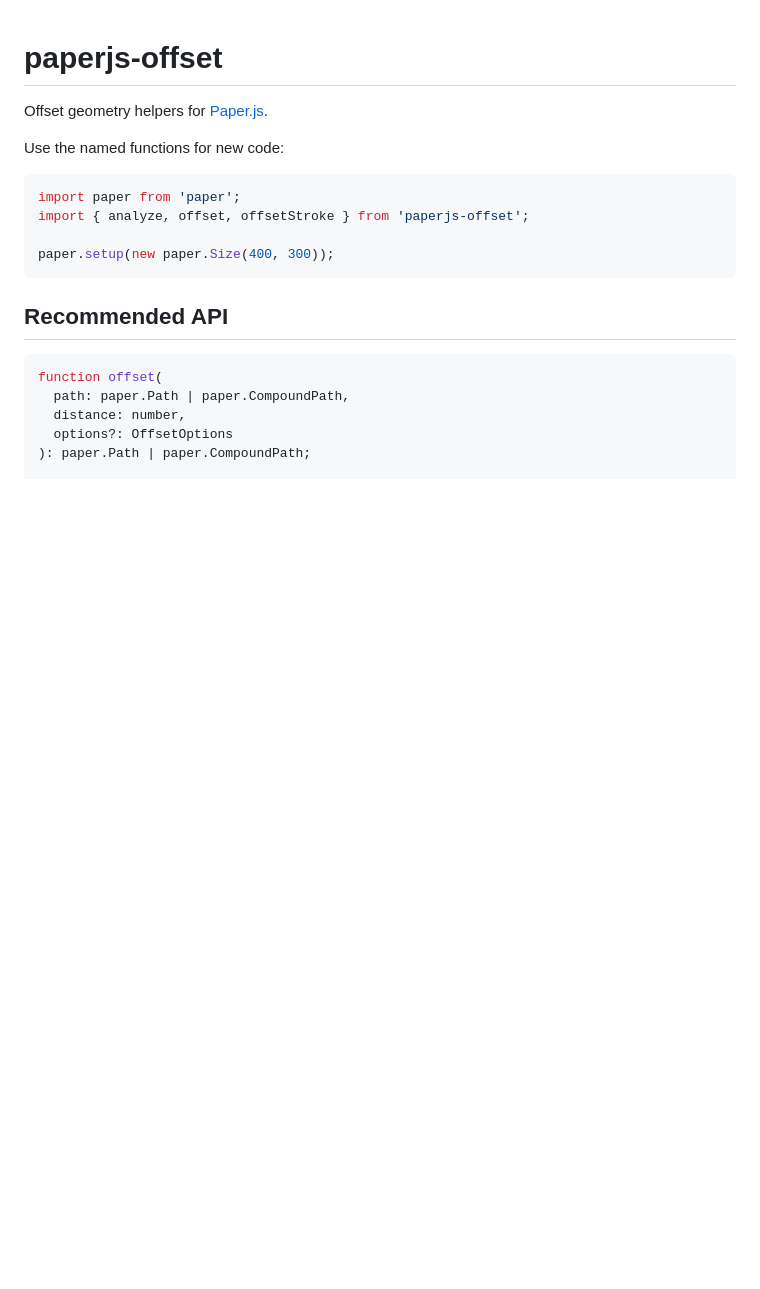
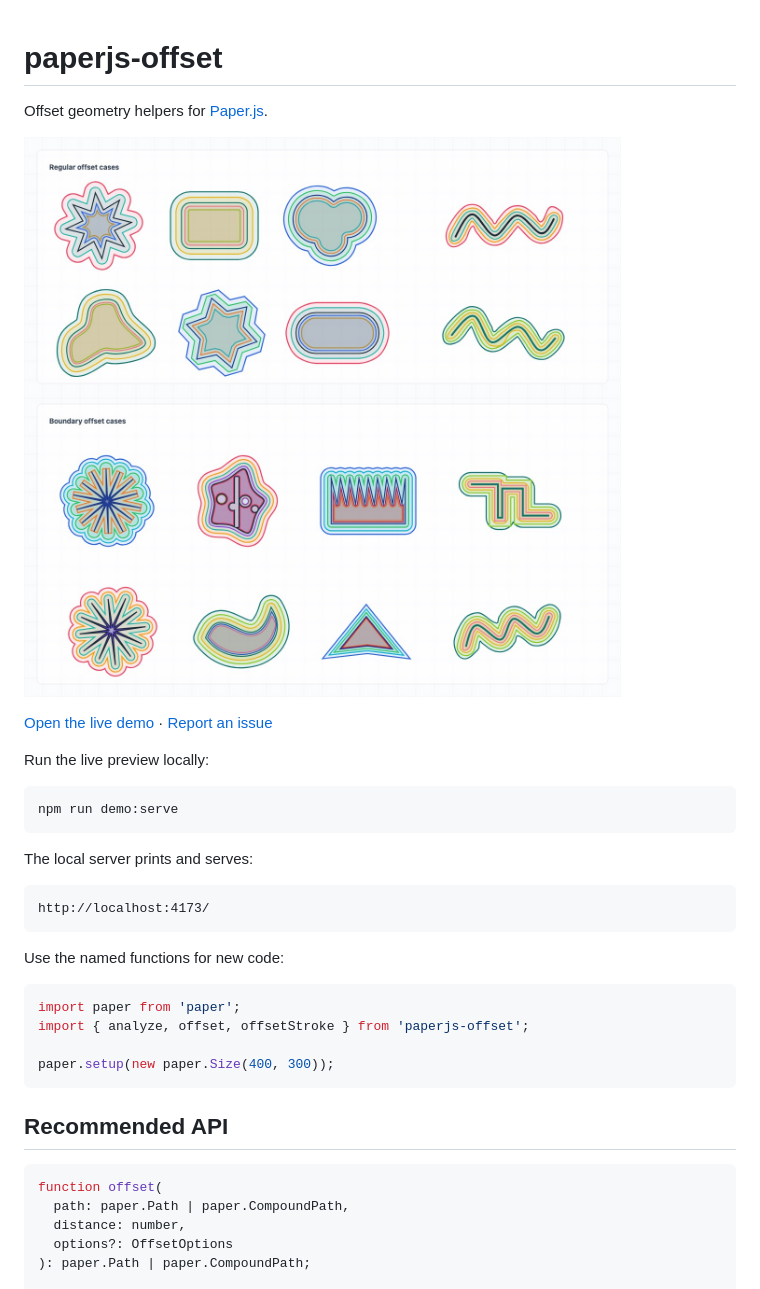
Before and after one commit to glenzli/paperjs-offset, a Markdown page: README.md, the part around the change printed below. Drawn GitHub-style; pictures changed too: public/preview.jpg; blank space fills up the shorter version.

Commit message:
docs: refresh README and demo previews

````diff
--- a/README.md
+++ b/README.md
@@ -1,6 +1,22 @@
 # paperjs-offset
 
 Offset geometry helpers for [Paper.js](https://paperjs.org/).
+
+[![paperjs-offset preview](public/preview.jpg)](https://glenzli.github.io/paperjs-offset/)
+
+[Open the live demo](https://glenzli.github.io/paperjs-offset/) · [Report an issue](https://github.com/glenzli/paperjs-offset/issues)
+
+Run the live preview locally:
+
+```sh
+npm run demo:serve
+```
+
+The local server prints and serves:
+
+```txt
+http://localhost:4173/
+```
 
 Use the named functions for new code:
 
````
Also changed, not shown: other parts of README.md (+1 -3 lines), 10 other files.
